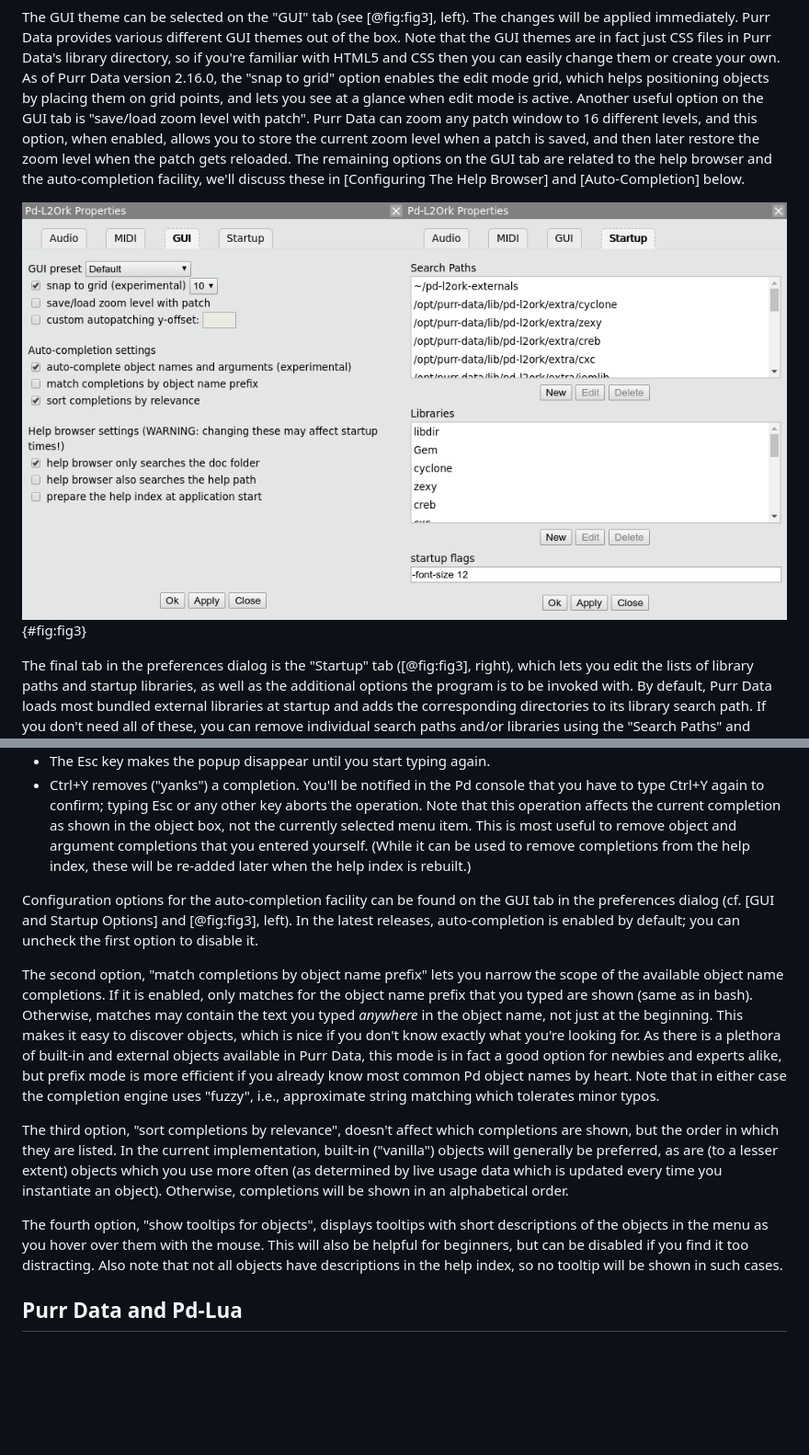
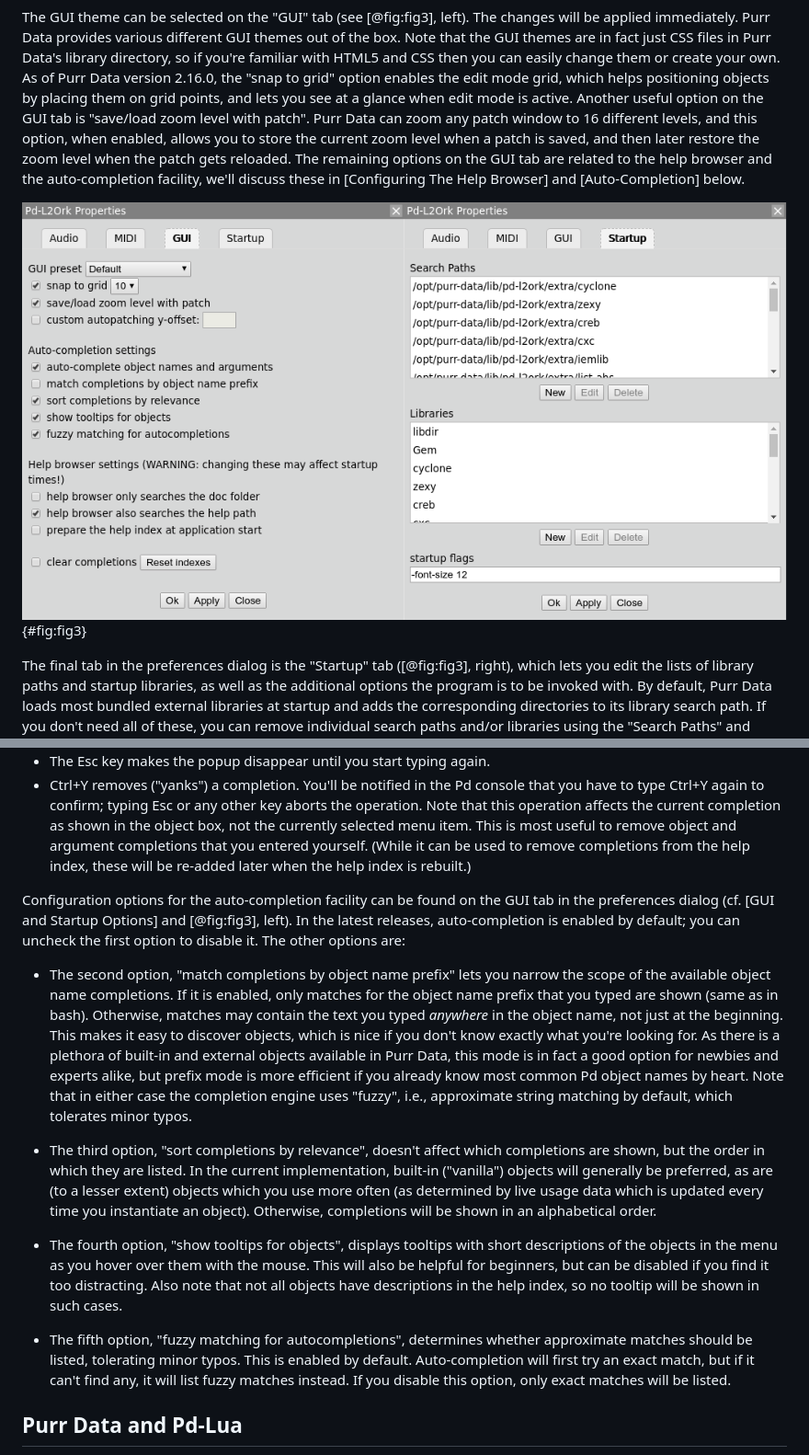
Before and after one commit to agraef/purr-data-intro, a Markdown page: Purr-Data-Intro.md, 2 parts joined by grey strips. Shown: that part at 92% size. Rendered like a GitHub page; pictures changed too: prefs-gui+startup.png; blank space fills up the shorter version.

```diff
--- a/Purr-Data-Intro.md
+++ b/Purr-Data-Intro.md
@@ -208,13 +208,15 @@ Currently the following mouse and key bindings are implemented:
 - The Esc key makes the popup disappear until you start typing again.
 - Ctrl+Y removes ("yanks") a completion. You'll be notified in the Pd console that you have to type Ctrl+Y again to confirm; typing Esc or any other key aborts the operation. Note that this operation affects the current completion as shown in the object box, not the currently selected menu item. This is most useful to remove object and argument completions that you entered yourself. (While it can be used to remove completions from the help index, these will be re-added later when the help index is rebuilt.)
 
-Configuration options for the auto-completion facility can be found on the GUI tab in the preferences dialog (cf. [GUI and Startup Options] and [@fig:fig3], left). In the latest releases, auto-completion is enabled by default; you can uncheck the first option to disable it.
+Configuration options for the auto-completion facility can be found on the GUI tab in the preferences dialog (cf. [GUI and Startup Options] and [@fig:fig3], left). In the latest releases, auto-completion is enabled by default; you can uncheck the first option to disable it. The other options are:
 
-The second option, "match completions by object name prefix" lets you narrow the scope of the available object name completions. If it is enabled, only matches for the object name prefix that you typed are shown (same as in bash). Otherwise, matches may contain the text you typed *anywhere* in the object name, not just at the beginning. This makes it easy to discover objects, which is nice if you don't know exactly what you're looking for. As there is a plethora of built-in and external objects available in Purr Data, this mode is in fact a good option for newbies and experts alike, but prefix mode is more efficient if you already know most common Pd object names by heart. Note that in either case the completion engine uses "fuzzy", i.e., approximate string matching which tolerates minor typos.
+- The second option, "match completions by object name prefix" lets you narrow the scope of the available object name completions. If it is enabled, only matches for the object name prefix that you typed are shown (same as in bash). Otherwise, matches may contain the text you typed *anywhere* in the object name, not just at the beginning. This makes it easy to discover objects, which is nice if you don't know exactly what you're looking for. As there is a plethora of built-in and external objects available in Purr Data, this mode is in fact a good option for newbies and experts alike, but prefix mode is more efficient if you already know most common Pd object names by heart. Note that in either case the completion engine uses "fuzzy", i.e., approximate string matching by default, which tolerates minor typos.
 
-The third option, "sort completions by relevance", doesn't affect which completions are shown, but the order in which they are listed. In the current implementation, built-in ("vanilla") objects will generally be preferred, as are (to a lesser extent) objects which you use more often (as determined by live usage data which is updated every time you instantiate an object). Otherwise, completions will be shown in an alphabetical order.
+- The third option, "sort completions by relevance", doesn't affect which completions are shown, but the order in which they are listed. In the current implementation, built-in ("vanilla") objects will generally be preferred, as are (to a lesser extent) objects which you use more often (as determined by live usage data which is updated every time you instantiate an object). Otherwise, completions will be shown in an alphabetical order.
 
-The fourth option, "show tooltips for objects", displays tooltips with short descriptions of the objects in the menu as you hover over them with the mouse. This will also be helpful for beginners, but can be disabled if you find it too distracting. Also note that not all objects have descriptions in the help index, so no tooltip will be shown in such cases.
+- The fourth option, "show tooltips for objects", displays tooltips with short descriptions of the objects in the menu as you hover over them with the mouse. This will also be helpful for beginners, but can be disabled if you find it too distracting. Also note that not all objects have descriptions in the help index, so no tooltip will be shown in such cases.
+
+- The fifth option, "fuzzy matching for autocompletions", determines whether approximate matches should be listed, tolerating minor typos. This is enabled by default. Auto-completion will first try an exact match, but if it can't find any, it will list fuzzy matches instead. If you disable this option, only exact matches will be listed.
 
 ## Purr Data and Pd-Lua
 
```
Also changed, not shown: 3 other files.
